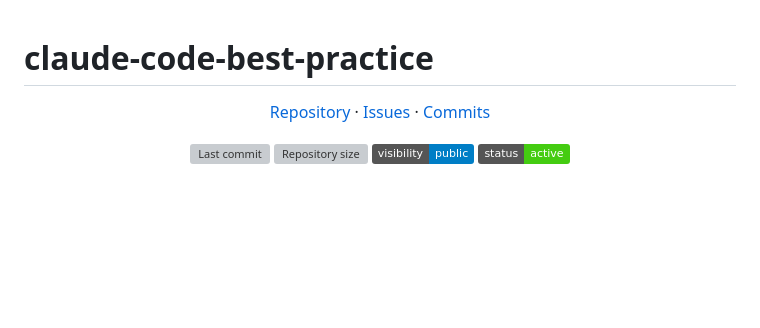
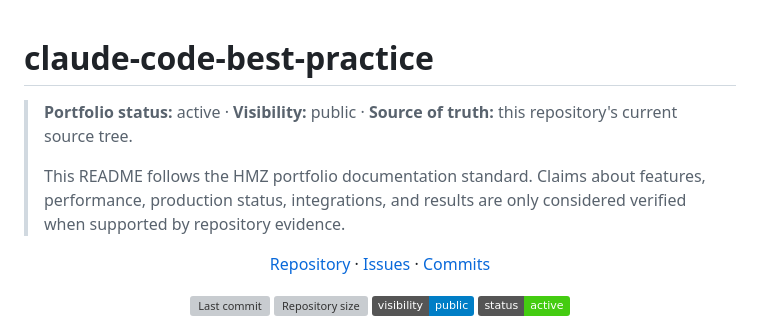
Before and after one commit to hmzainjamil/hmz-claude-code-best-practice, a Markdown page: README.md, the part around the change. Rendered like a GitHub page; badges without logos; blank space fills up the shorter version; grey boxes are pictures that could not be loaded.

Commit message:
docs: apply portfolio standard

```diff
--- a/README.md
+++ b/README.md
@@ -1,4 +1,10 @@
 # claude-code-best-practice
+
+<!-- HMZ PORTFOLIO STANDARD -->
+> **Portfolio status:** active · **Visibility:** public · **Source of truth:** this repository's current source tree.
+>
+> This README follows the HMZ portfolio documentation standard. Claims about features, performance, production status, integrations, and results are only considered verified when supported by repository evidence.
+<!-- END HMZ PORTFOLIO STANDARD -->
 
 <!-- HMZ PORTFOLIO CONTEXT START -->
 <p align="center">
```
